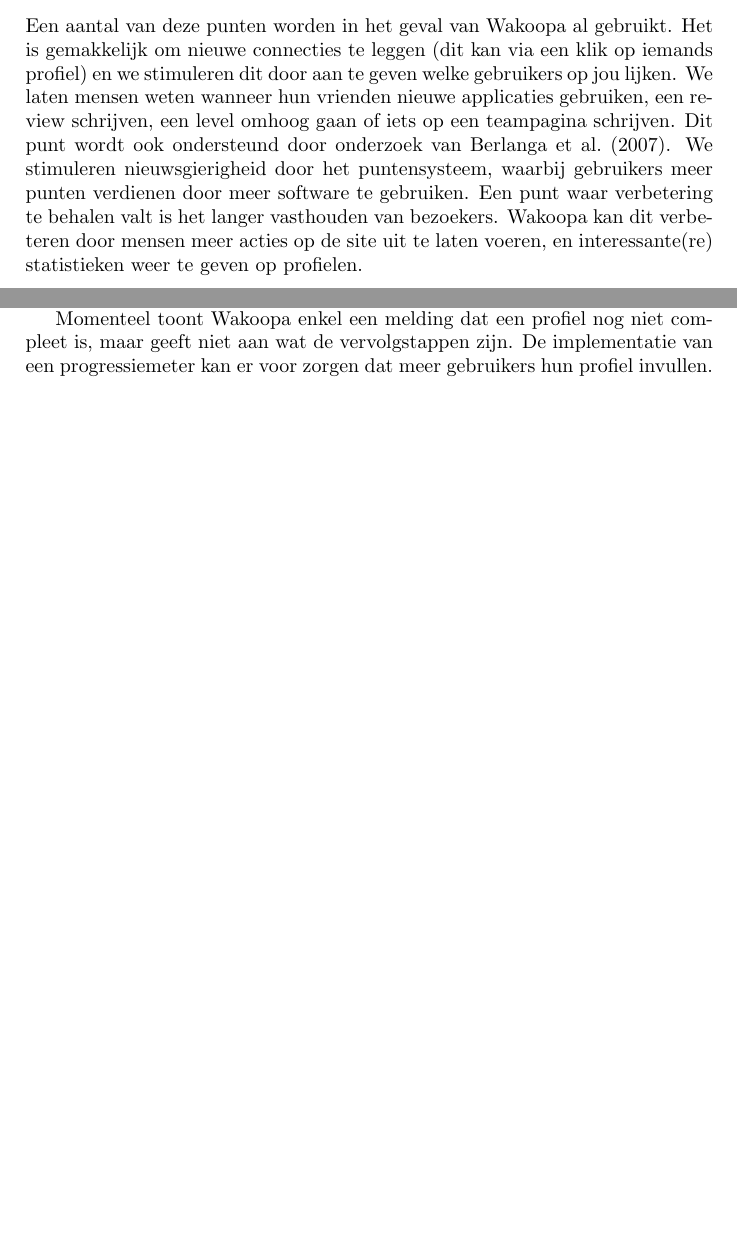
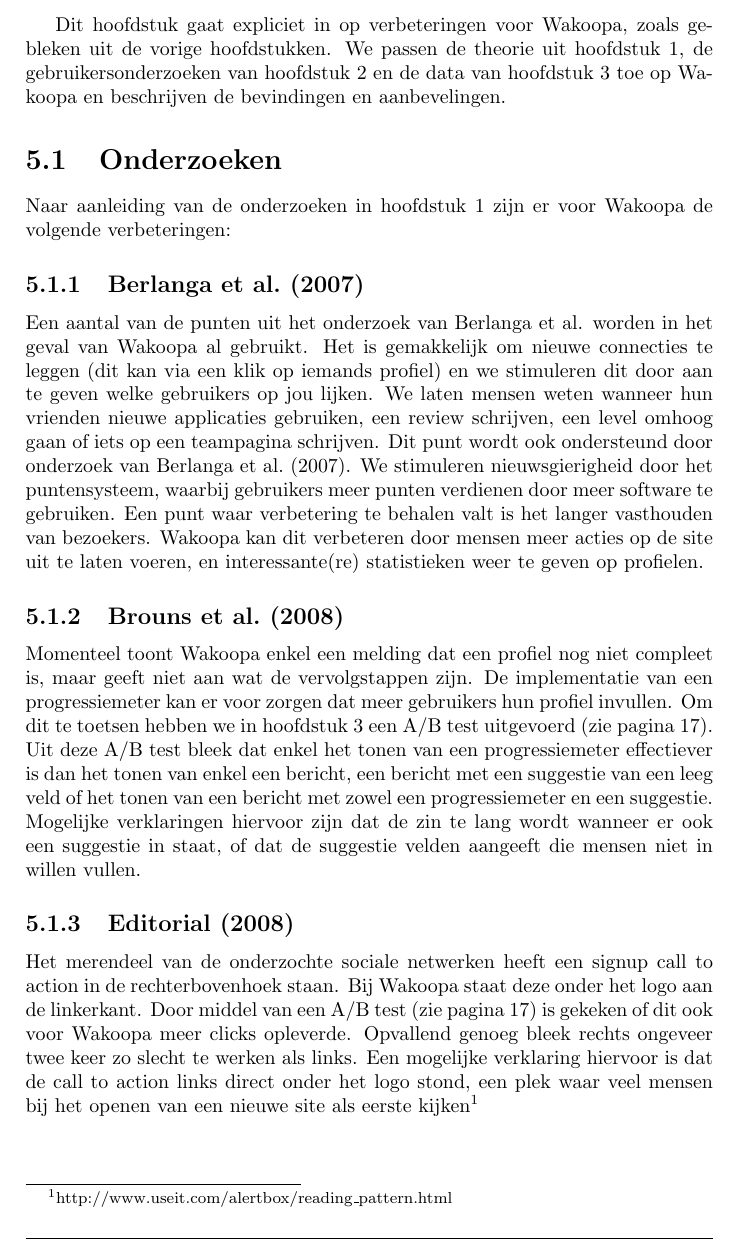
Before and after one commit to Kilian/Graduation, a LaTeX document (source/verslag.tex): two parts of pages 11 and 12 of 25 before the commit and part of page 21 of 26 after it, the two joined at a grey line, cut at the place of the change, the shorter picture padded with empty space. Compiled offline with pdfLaTeX.

Commit message:
transfer and rewrite suggestions for wakoopa to a new chapter, update meeting notes

```diff
--- a/source/verslag.tex
+++ b/source/verslag.tex
@@ -197,7 +197,6 @@
           \item Zorg voor passieve berichtgeving van je netwerk, bijvoorbeeld wanneer connecties hun profiel wijzigen (communication directions)
           \item Zorg ervoor dat gebruikers langere tijd iets op je site te doen hebben of redenen hebben om terug te keren (web usage time)
         \end{itemize}
-        Een aantal van deze punten worden in het geval van Wakoopa al gebruikt. Het is gemakkelijk om nieuwe connecties te leggen (dit kan via een klik op iemands profiel) en we stimuleren dit door aan te geven welke gebruikers op jou lijken. We laten mensen weten wanneer hun vrienden nieuwe applicaties gebruiken, een review schrijven, een level omhoog gaan of iets op een teampagina schrijven. Dit punt wordt ook ondersteund door onderzoek van \cite{Berlanga2007}. We stimuleren nieuwsgierigheid door het puntensysteem, waarbij gebruikers meer punten verdienen door meer software te gebruiken. Een punt waar verbetering te behalen valt is het langer vasthouden van bezoekers. Wakoopa kan dit verbeteren door mensen meer acties op de site uit te laten voeren, en interessante(re) statistieken weer te geven op profielen.
 
     \subsection{\cite{Brouns2008}}
 
@@ -209,7 +208,5 @@
 
     Net als \citet{Berlanga2007} en \citet{Sohn2005} onderstrepen \citeauthor{Brouns2008} het belang van gebruikers op de hoogte brengen van wijzigingen aan de profielen van contacten, en geven aan dat dit een methode is om gebruikers ``geinteresseerd en gemotiveerd'' te houden.
 
-Momenteel toont Wakoopa enkel een melding dat een profiel nog niet compleet is, maar geeft niet aan wat de vervolgstappen zijn. De implementatie van een progressiemeter kan er voor zorgen dat meer gebruikers hun profiel invullen.
-
     \subsection{\cite{Editorial2008}}
 
@@ -299,6 +299,20 @@
   \newpage
   \chapter{Welke verbeteringen zijn er specifiek voor Wakoopa door te voeren?}
     \newpage
+
+    Dit hoofdstuk gaat expliciet in op verbeteringen voor Wakoopa, zoals gebleken uit de vorige hoofdstukken. We passen de theorie uit hoofdstuk \ref{researchchapter}, de gebruikersonderzoeken van hoofdstuk \ref{userchapter} en de data van hoofdstuk \ref{datachapter} toe op Wakoopa en beschrijven de bevindingen en aanbevelingen.
+
+    \section{Onderzoeken}
+    Naar aanleiding van de onderzoeken in hoofdstuk \ref{researchchapter} zijn er voor Wakoopa de volgende verbeteringen:
+
+    \subsection{\cite{Berlanga2007}}
+    Een aantal van de punten uit het onderzoek van \citeauthor{Berlanga2007} worden in het geval van Wakoopa al gebruikt. Het is gemakkelijk om nieuwe connecties te leggen (dit kan via een klik op iemands profiel) en we stimuleren dit door aan te geven welke gebruikers op jou lijken. We laten mensen weten wanneer hun vrienden nieuwe applicaties gebruiken, een review schrijven, een level omhoog gaan of iets op een teampagina schrijven. Dit punt wordt ook ondersteund door onderzoek van \cite{Berlanga2007}. We stimuleren nieuwsgierigheid door het puntensysteem, waarbij gebruikers meer punten verdienen door meer software te gebruiken. Een punt waar verbetering te behalen valt is het langer vasthouden van bezoekers. Wakoopa kan dit verbeteren door mensen meer acties op de site uit te laten voeren, en interessante(re) statistieken weer te geven op profielen.
+
+    \subsection{\cite{Brouns2008}}
+    Momenteel toont Wakoopa enkel een melding dat een profiel nog niet compleet is, maar geeft niet aan wat de vervolgstappen zijn. De implementatie van een progressiemeter kan er voor zorgen dat meer gebruikers hun profiel invullen. Om dit te toetsen hebben we in hoofdstuk \ref{datachapter} een A/B test uitgevoerd (zie pagina \pageref{profileprogress}). Uit deze A/B test bleek dat enkel het tonen van een progressiemeter effectiever is dan het tonen van enkel een bericht, een bericht met een suggestie van een leeg veld of het tonen van een bericht met zowel een progressiemeter en een suggestie. Mogelijke verklaringen hiervoor zijn dat de zin te lang wordt wanneer er ook een suggestie in staat, of dat de suggestie velden aangeeft die mensen niet in willen vullen.
+
+    \subsection{\cite{Editorial2008}}
+    Het merendeel van de onderzochte sociale netwerken heeft een signup call to action in de rechterbovenhoek staan. Bij Wakoopa staat deze onder het logo aan de linkerkant. Door middel van een A/B test (zie pagina \pageref{ctatest}) is gekeken of dit ook voor Wakoopa meer clicks opleverde. Opvallend genoeg bleek rechts ongeveer twee keer zo slecht te werken als links. Een mogelijke verklaring hiervoor is dat de call to action links direct onder het logo stond, een plek waar veel mensen bij het openen van een nieuwe site als eerste kijken\footnote{http://www.useit.com/alertbox/reading\_pattern.html}
 
   \newpage
   \chapter{De quick wins om participatie te verhogen op learning networks}
```
Also changed, not shown: source/verslag.tex (7 more changed lines), 1 other file.
